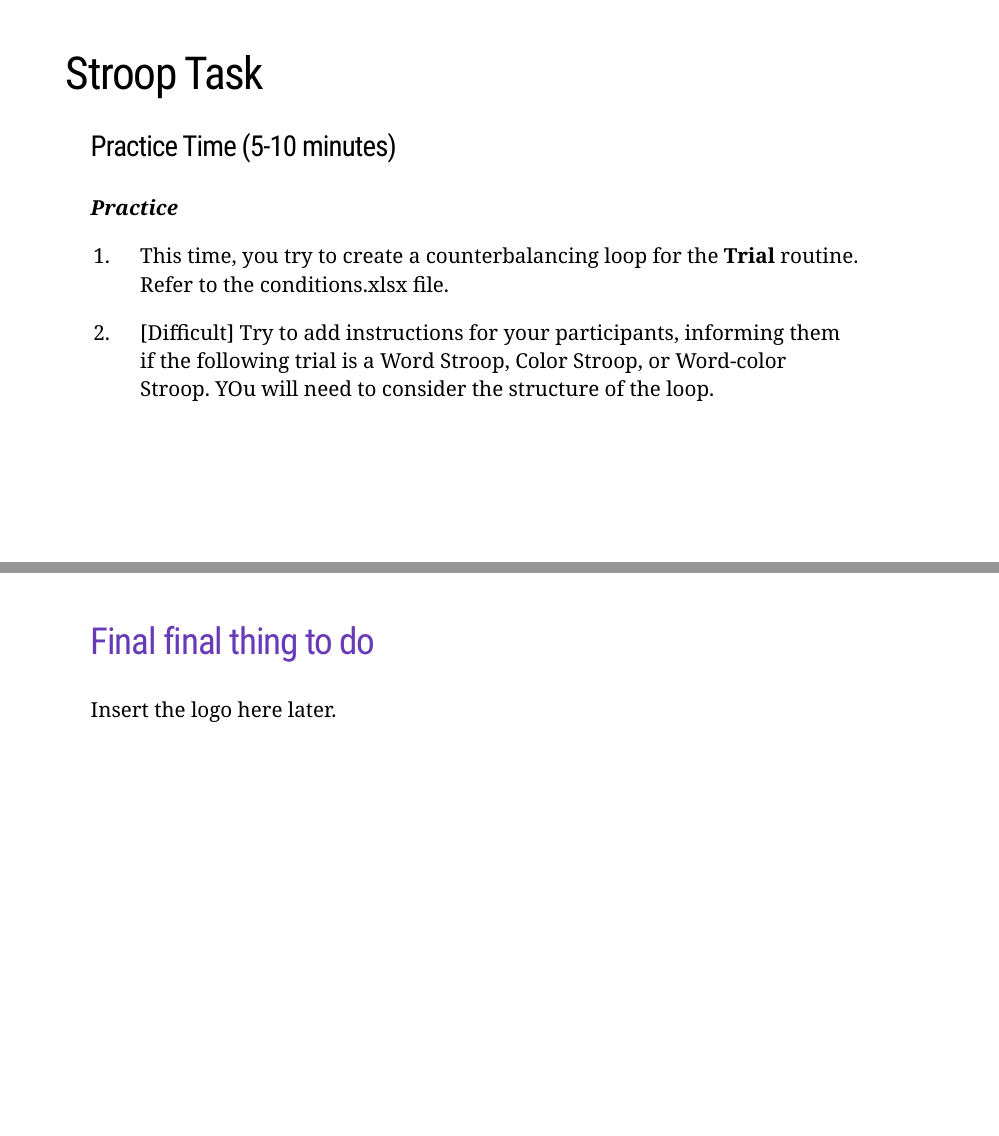
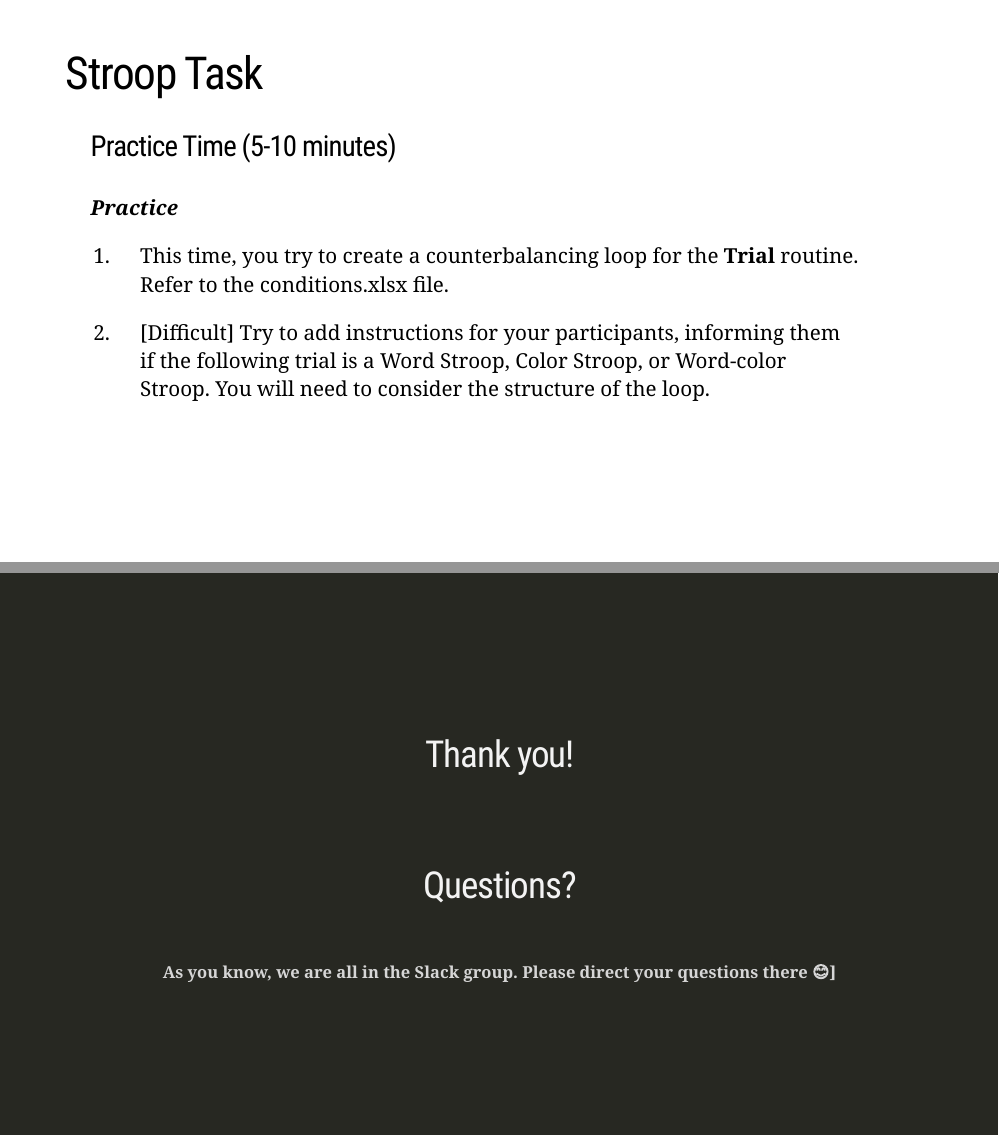
Before and after one commit to sohmeiling/Workshop_M_Connect, an R Markdown document (index.Rmd): pages 73 and 101 of 102, joined at a grey line. The pictures show the slides in the output file index.html that the author committed with the source; the slides are laid out offline by our stand-in for remark.js, each with all of its steps uncovered, in fonts that may differ from those the slides ask for, and without slide numbers, shadows or browser add-ons; a font, style sheet, LaTeX package, included part or bibliography that could not be used is replaced or left out.

Commit message:
edit typo

```diff
--- a/index.Rmd
+++ b/index.Rmd
@@ -1424,7 +1424,7 @@ layout: true
 
 1. This time, you try to create a counterbalancing loop for the **Trial** routine. Refer to the conditions.xlsx file.
 
-2. [Difficult] Try to add instructions for your participants, informing them if the following trial is a Word Stroop, Color Stroop, or Word-color Stroop. YOu will need to consider the structure of the loop.
+2. [Difficult] Try to add instructions for your participants, informing them if the following trial is a Word Stroop, Color Stroop, or Word-color Stroop. You will need to consider the structure of the loop.
 
 
 ---
@@ -1907,10 +1907,14 @@ class: inverse, center, middle
 
 
 ---
-
-## Final final thing to do
-
-Insert the logo here later.
+class: inverse, center, middle
+
+
+## Thank you!<br><br><br>Questions?
+
+--
+
+#### <br>As you know, we are all in the Slack group. Please direct your questions there 😊]
 
 ---
 class: center, middle
```
Also changed, not shown: index.html, index.Rmd (2 more changed lines).
